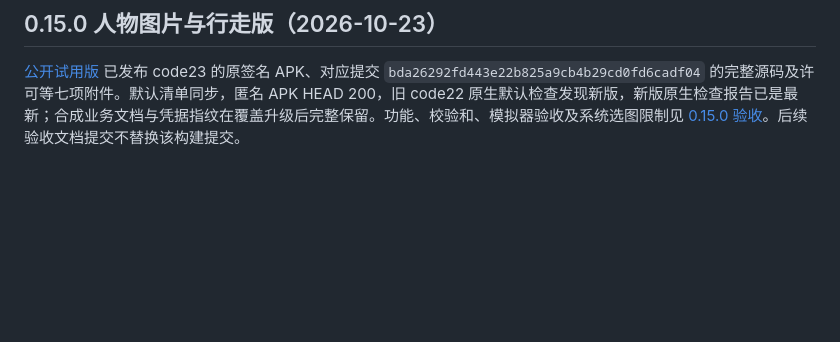
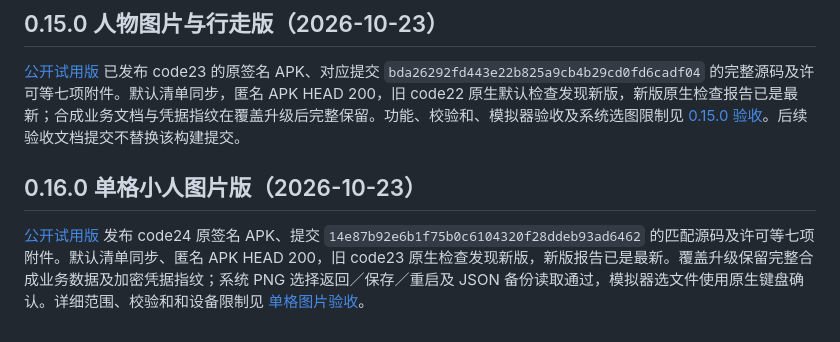
Before and after one commit to Jcin004/T-companion, a Markdown page: docs/UPDATE_CHANNEL.md, the part around the change. Drawn GitHub-style; blank space fills up the shorter version.

```diff
--- a/docs/UPDATE_CHANNEL.md
+++ b/docs/UPDATE_CHANNEL.md
@@ -100,3 +100,7 @@ python scripts/publish-trial.py --apk artifacts/T-companion-0.13.2-trial.apk --s
 ## 0.15.0 人物图片与行走版（2026-10-23）
 
 [公开试用版](https://github.com/Jcin004/T-companion-updates/releases/tag/android-v0.15.0) 已发布 code23 的原签名 APK、对应提交 `bda26292fd443e22b825a9cb4b29cd0fd6cadf04` 的完整源码及许可等七项附件。默认清单同步，匿名 APK HEAD 200，旧 code22 原生默认检查发现新版，新版原生检查报告已是最新；合成业务文档与凭据指纹在覆盖升级后完整保留。功能、校验和、模拟器验收及系统选图限制见 [0.15.0 验收](SPRITE_WORKSHOP.md)。后续验收文档提交不替换该构建提交。
+
+## 0.16.0 单格小人图片版（2026-10-23）
+
+[公开试用版](https://github.com/Jcin004/T-companion-updates/releases/tag/android-v0.16.0) 发布 code24 原签名 APK、提交 `14e87b92e6b1f75b0c6104320f28ddeb93ad6462` 的匹配源码及许可等七项附件。默认清单同步、匿名 APK HEAD 200，旧 code23 原生检查发现新版，新版报告已是最新。覆盖升级保留完整合成业务数据及加密凭据指纹；系统 PNG 选择返回／保存／重启及 JSON 备份读取通过，模拟器选文件使用原生键盘确认。详细范围、校验和和设备限制见 [单格图片验收](SINGLE_FRAME_SPRITES.md)。
```
Also changed, not shown: docs/SINGLE_FRAME_SPRITES.md (+12 -1 lines), docs/SPRITE_WORKSHOP.md (+2 -0 lines).
